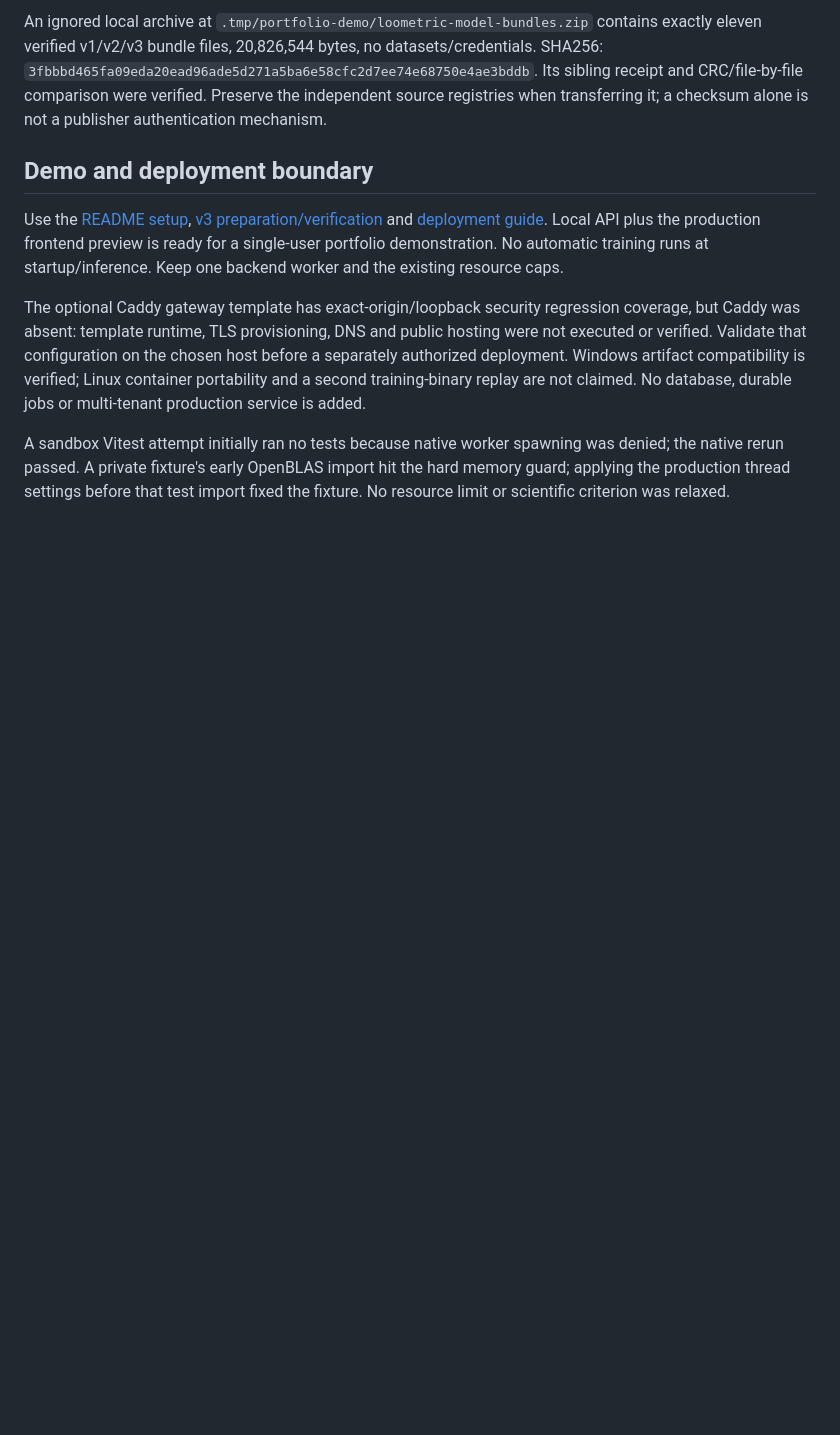
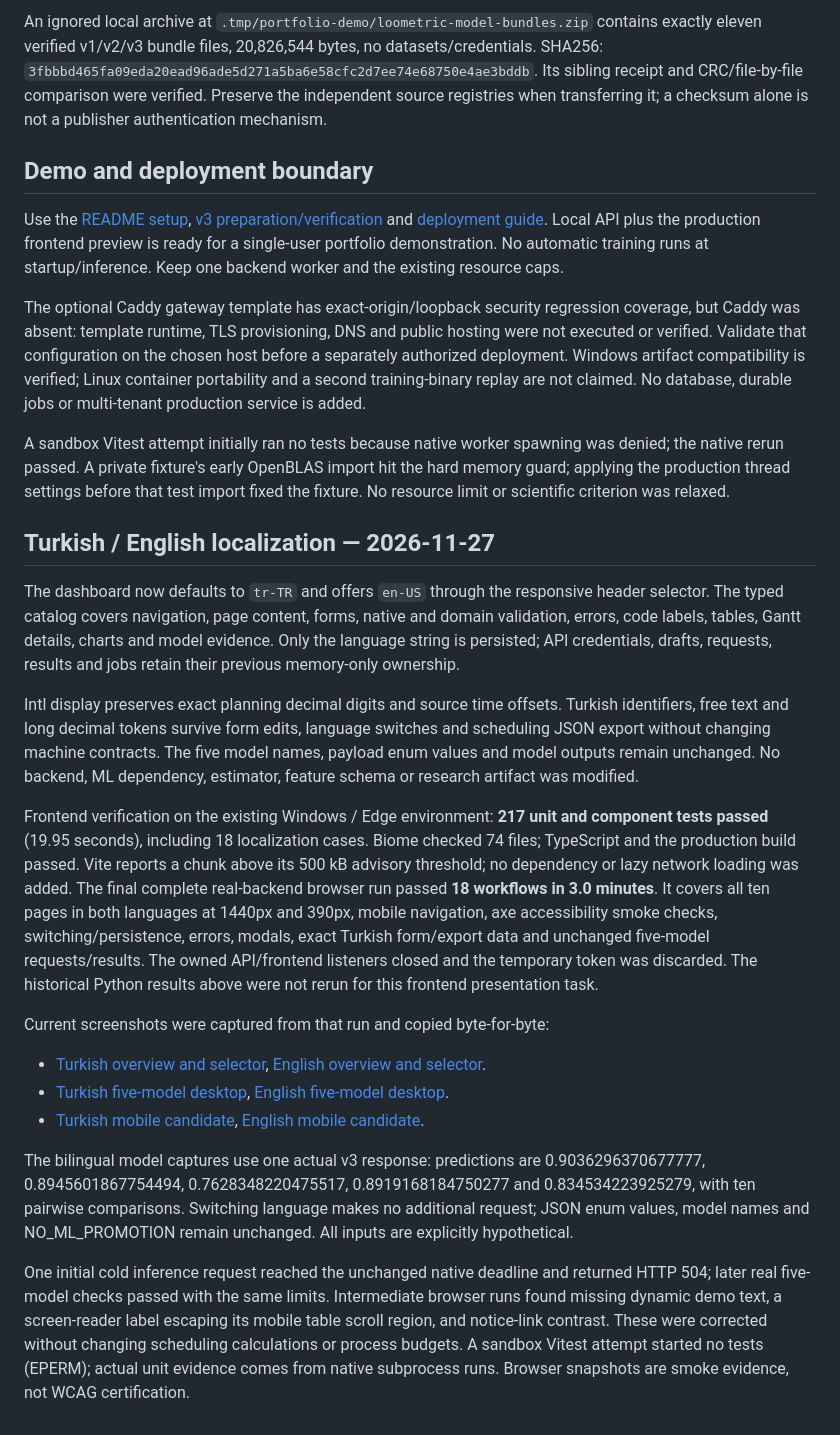
Before and after one commit to GorkemErtas/Loometric, a Markdown page: docs/portfolio-verification.md, the part around the change. Drawn GitHub-style; blank space fills up the shorter version.

```diff
--- a/docs/portfolio-verification.md
+++ b/docs/portfolio-verification.md
@@ -144,3 +144,51 @@ A sandbox Vitest attempt initially ran no tests because native worker spawning
 was denied; the native rerun passed. A private fixture's early OpenBLAS import hit
 the hard memory guard; applying the production thread settings before that test
 import fixed the fixture. No resource limit or scientific criterion was relaxed.
+
+## Turkish / English localization — 2026-11-27
+
+The dashboard now defaults to `tr-TR` and offers `en-US` through the responsive
+header selector. The typed catalog covers navigation, page content, forms, native
+and domain validation, errors, code labels, tables, Gantt details, charts and model
+evidence. Only the language string is persisted; API credentials, drafts, requests,
+results and jobs retain their previous memory-only ownership.
+
+Intl display preserves exact planning decimal digits and source time offsets.
+Turkish identifiers, free text and long decimal tokens survive form edits, language
+switches and scheduling JSON export without changing machine contracts. The five
+model names, payload enum values and model outputs remain unchanged. No backend,
+ML dependency, estimator, feature schema or research artifact was modified.
+
+Frontend verification on the existing Windows / Edge environment: **217 unit and
+component tests passed** (19.95 seconds), including 18 localization cases. Biome
+checked 74 files; TypeScript and the production build passed. Vite reports a chunk
+above its 500 kB advisory threshold; no dependency or lazy network loading was added.
+The final complete real-backend browser run passed **18 workflows in 3.0 minutes**.
+It covers all ten pages in both languages at 1440px and 390px, mobile navigation,
+axe accessibility smoke checks, switching/persistence, errors, modals, exact Turkish
+form/export data and unchanged five-model requests/results. The owned API/frontend
+listeners closed and the temporary token was discarded. The historical Python
+results above were not rerun for this frontend presentation task.
+
+Current screenshots were captured from that run and copied byte-for-byte:
+
+- [Turkish overview and selector](screenshots/localization-overview-tr.png),
+  [English overview and selector](screenshots/localization-overview-en.png).
+- [Turkish five-model desktop](screenshots/final-predictions-desktop.png),
+  [English five-model desktop](screenshots/final-predictions-desktop-en.png).
+- [Turkish mobile candidate](screenshots/final-predictions-mobile.png),
+  [English mobile candidate](screenshots/final-predictions-mobile-en.png).
+
+The bilingual model captures use one actual v3 response: predictions are
+0.9036296370677777, 0.8945601867754494, 0.7628348220475517,
+0.8919168184750277 and 0.834534223925279, with ten pairwise comparisons.
+Switching language makes no additional request; JSON enum values, model names and
+NO_ML_PROMOTION remain unchanged. All inputs are explicitly hypothetical.
+
+One initial cold inference request reached the unchanged native deadline and
+returned HTTP 504; later real five-model checks passed with the same limits.
+Intermediate browser runs found missing dynamic demo text, a screen-reader label
+escaping its mobile table scroll region, and notice-link contrast. These were
+corrected without changing scheduling calculations or process budgets. A sandbox
+Vitest attempt started no tests (EPERM); actual unit evidence comes from native
+subprocess runs. Browser snapshots are smoke evidence, not WCAG certification.
```
Also changed, not shown: README.md (+13 -1 lines), frontend/README.md (+11 -1 lines), docs/screenshots/final-predictions-desktop-en.png (added), docs/screenshots/final-predictions-desktop.png, docs/screenshots/final-predictions-mobile-en.png (added), docs/screenshots/final-predictions-mobile.png, docs/screenshots/localization-overview-en.png (added), docs/screenshots/localization-overview-tr.png (added).
